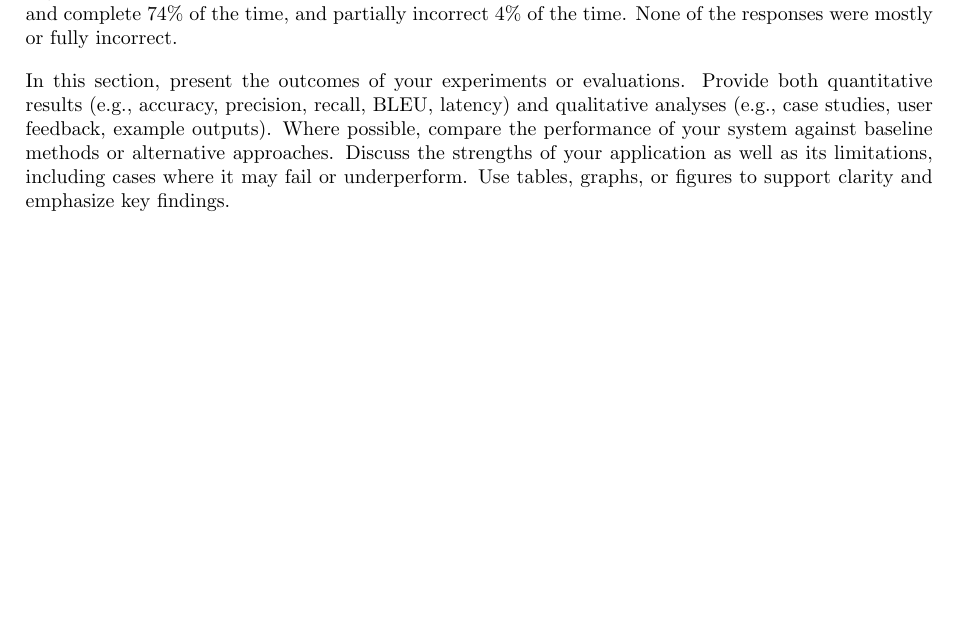
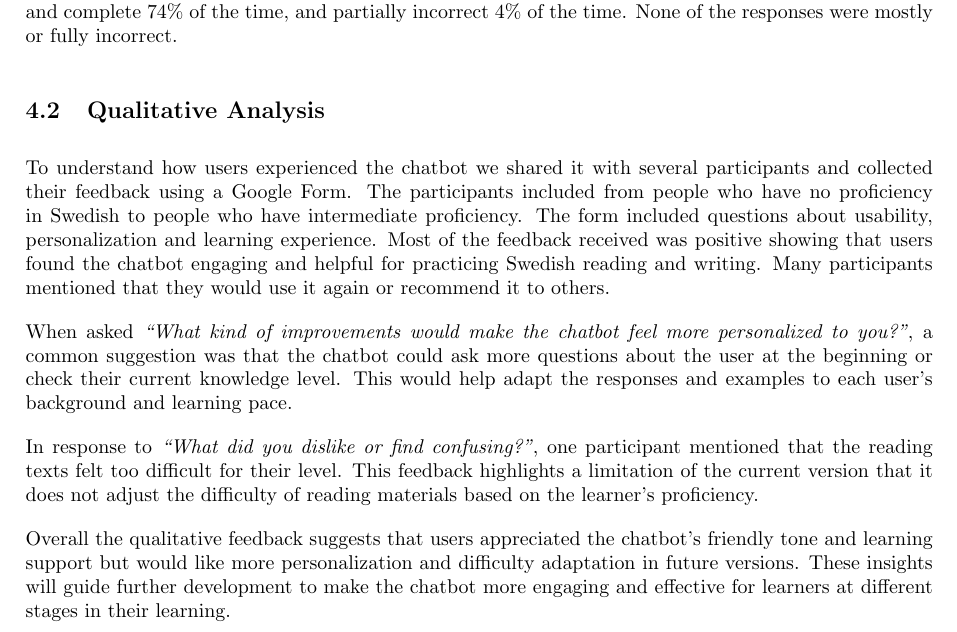
Before and after one commit to joelsundin/Harald, a LaTeX document (Report/main.tex): part of page 5 of 6 before the commit and part of page 5 of 7 after it, cut so that both start at the same text, the shorter picture padded with empty space. Compiled offline with pdfLaTeX.

Commit message:
Add qualitative analysis in results

```diff
--- a/Report/main.tex
+++ b/Report/main.tex
@@ -103,7 +103,15 @@ To quantitatively analyze the accuracy and correctness of the responses generate
 
 Figure \ref{fig:quant_results} shows the results of the evaluation. As can be seen from the chart, the responses were correct and complete 74\% of the time, and partially incorrect 4\% of the time. None of the responses were mostly or fully incorrect.
 
-In this section, present the outcomes of your experiments or evaluations. Provide both quantitative results (e.g., accuracy, precision, recall, BLEU, latency) and qualitative analyses (e.g., case studies, user feedback, example outputs). Where possible, compare the performance of your system against baseline methods or alternative approaches. Discuss the strengths of your application as well as its limitations, including cases where it may fail or underperform. Use tables, graphs, or figures to support clarity and emphasize key findings.
+\subsection{Qualitative Analysis}
+
+To understand how users experienced the chatbot we shared it with several participants and collected their feedback using a Google Form. The participants included from people who have no proficiency in Swedish to people who have intermediate proficiency. The form included questions about usability, personalization and learning experience. Most of the feedback received was positive showing that users found the chatbot engaging and helpful for practicing Swedish reading and writing. Many participants mentioned that they would use it again or recommend it to others.
+
+When asked \textit{“What kind of improvements would make the chatbot feel more personalized to you?”}, a common suggestion was that the chatbot could ask more questions about the user at the beginning or check their current knowledge level. This would help adapt the responses and examples to each user’s background and learning pace.
+
+In response to \textit{“What did you dislike or find confusing?”}, one participant mentioned that the reading texts felt too difficult for their level. This feedback highlights a limitation of the current version that it does not adjust the difficulty of reading materials based on the learner’s proficiency.
+
+Overall the qualitative feedback suggests that users appreciated the chatbot’s friendly tone and learning support but would like more personalization and difficulty adaptation in future versions. These insights will guide further development to make the chatbot more engaging and effective for learners at different stages in their learning.
 
 \section{Societal Impact}
 The use of large language models (such as Gemini 2.5 Flash) has a strong influence on society. These models can bring many benefits but also create new challenges that must be handled responsibly.
```
